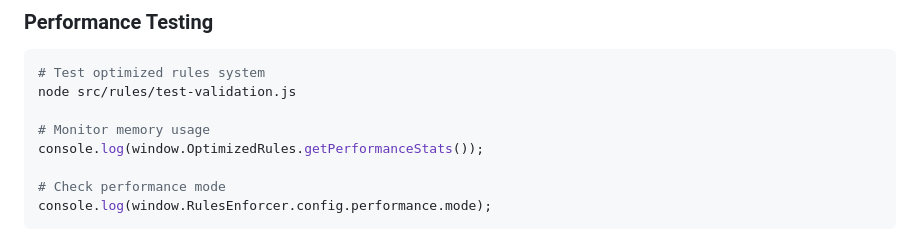
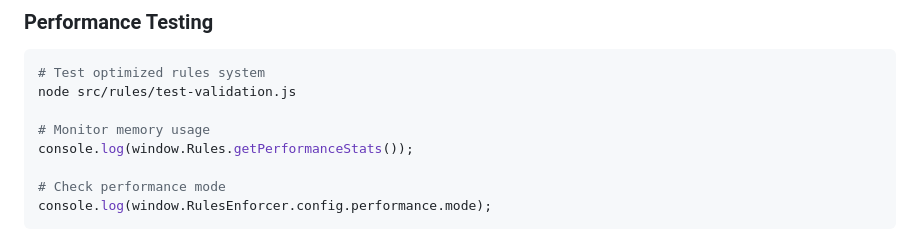
Before and after one commit to MrCargon/MrCargon.github.io, a Markdown page: README.md, the part around the change. GitHub-like rendering.

Commit message:
Update README.md
changed one line of code.

```diff
--- a/README.md
+++ b/README.md
@@ -302,7 +302,7 @@ npm run info
 node src/rules/test-validation.js
 
 # Monitor memory usage
-console.log(window.OptimizedRules.getPerformanceStats());
+console.log(window.Rules.getPerformanceStats());
 
 # Check performance mode
 console.log(window.RulesEnforcer.config.performance.mode);
```
